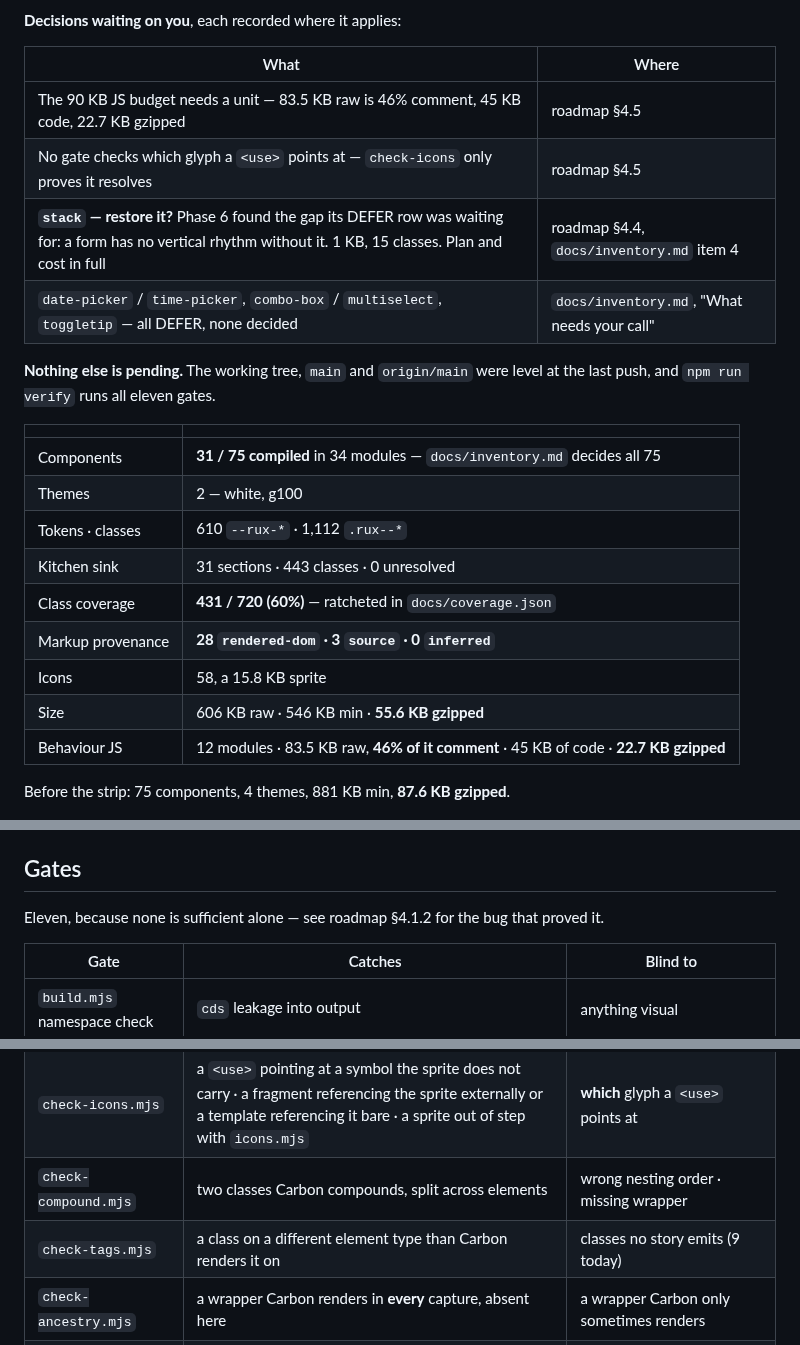
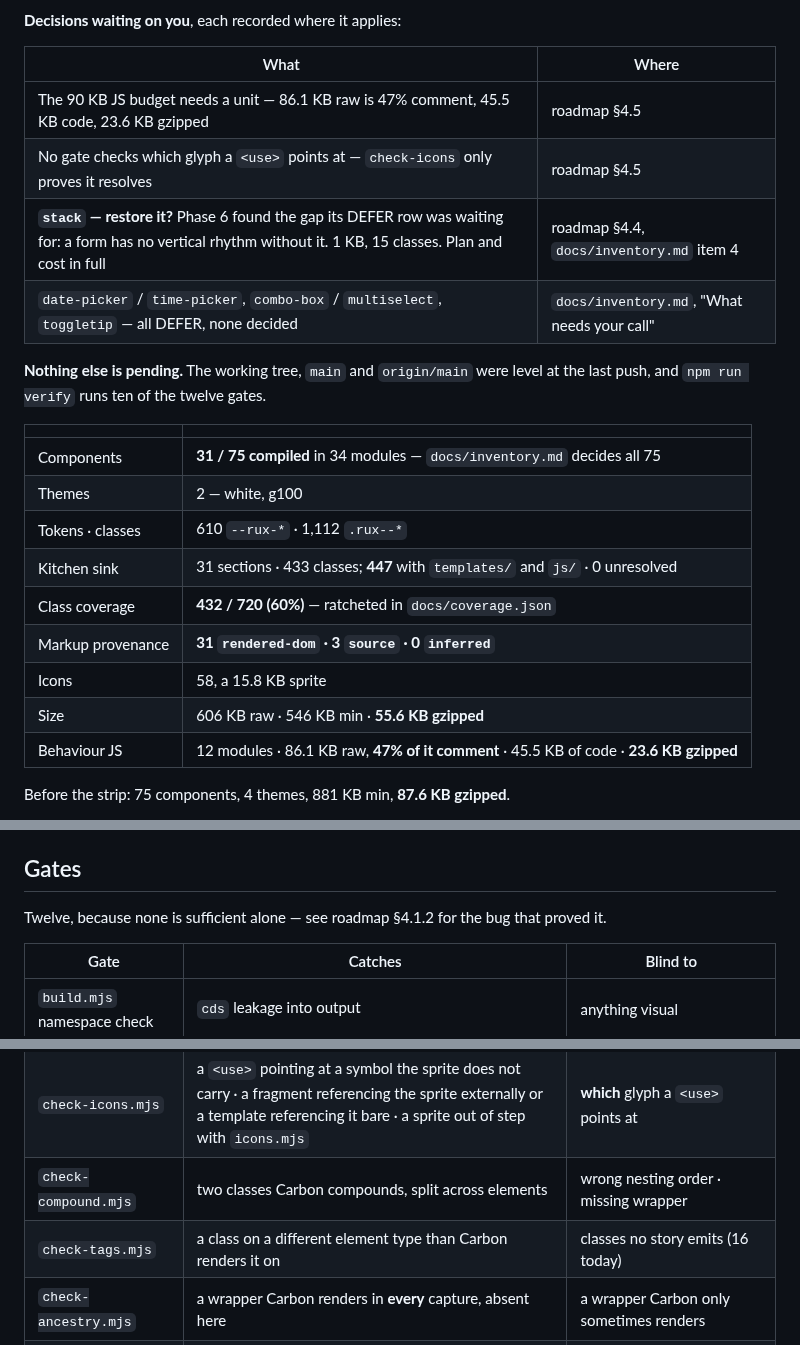
Before and after one commit to rux-sm/rux-ds, a Markdown page: README.md, 3 parts joined by grey strips. GitHub-like rendering.

Commit message:
docs(readme): Re-measure the figures
Eighteen commits landed since the last figures pass and every measured
number moved. Each one below comes from re-running the gate or tool
that reports it, not from editing the old number.

Coverage 431 -> 432. Provenance 28 rendered-dom -> 31, the three
templates now carrying labels of their own. Behaviour JS 83.5 -> 86.1
KB raw, 46% -> 47% comment, 22.7 -> 23.6 KB gzipped. The method is
`cat js/*.js | wc -c` and the same piped to `gzip -9`, confirmed by
reproducing the old figures against the tree they were taken from.

That leaves under 4 KB of the 90 KB budget, with `stack` and three
templates still to come. The decisions row carries the new figure.

The gate count was wrong three ways at once: a header saying eleven
above a twelve-row table, "all eleven gates" for a verify that runs
ten, and "the first nine" when check-provenance runs as well.
check-icons landed in this batch and none of the three counted it.
CLAUDE.md said ten and was already right.

The kitchen sink's class figure named a scope that no longer exists,
since check-classes reads templates/ too. Both numbers now appear.

check-tags' KNOWN is NOT changed. It reads seven and holds seven; the
gate prints five because two entries sit in fragments the shipped
sink leaves out. Ancestry declines did move, 15 -> 23.

Not verified: check-a11y's "0 findings, 5 notes" and check-rendered's
row are browser-only and were not run.

```diff
--- a/README.md
+++ b/README.md
@@ -67,25 +67,25 @@ was verified against.
 
 | What | Where |
 |---|---|
-| The 90 KB JS budget needs a unit — 83.5 KB raw is 46% comment, 45 KB code, 22.7 KB gzipped | roadmap §4.5 |
+| The 90 KB JS budget needs a unit — 86.1 KB raw is 47% comment, 45.5 KB code, 23.6 KB gzipped | roadmap §4.5 |
 | No gate checks which glyph a `<use>` points at — `check-icons` only proves it resolves | roadmap §4.5 |
 | **`stack` — restore it?** Phase 6 found the gap its DEFER row was waiting for: a form has no vertical rhythm without it. 1 KB, 15 classes. Plan and cost in full | roadmap §4.4, `docs/inventory.md` item 4 |
 | `date-picker` / `time-picker`, `combo-box` / `multiselect`, `toggletip` — all DEFER, none decided | `docs/inventory.md`, "What needs your call" |
 
 **Nothing else is pending.** The working tree, `main` and `origin/main` were level at the
-last push, and `npm run verify` runs all eleven gates.
+last push, and `npm run verify` runs ten of the twelve gates.
 
 | | |
 |---|---|
 | Components | **31 / 75 compiled** in 34 modules — `docs/inventory.md` decides all 75 |
 | Themes | 2 — white, g100 |
 | Tokens · classes | 610 `--rux-*` · 1,112 `.rux--*` |
-| Kitchen sink | 31 sections · 443 classes · 0 unresolved |
-| Class coverage | **431 / 720 (60%)** — ratcheted in `docs/coverage.json` |
-| Markup provenance | **28 `rendered-dom` · 3 `source` · 0 `inferred`** |
+| Kitchen sink | 31 sections · 433 classes; **447** with `templates/` and `js/` · 0 unresolved |
+| Class coverage | **432 / 720 (60%)** — ratcheted in `docs/coverage.json` |
+| Markup provenance | **31 `rendered-dom` · 3 `source` · 0 `inferred`** |
 | Icons | 58, a 15.8 KB sprite |
 | Size | 606 KB raw · 546 KB min · **55.6 KB gzipped** |
-| Behaviour JS | 12 modules · 83.5 KB raw, **46% of it comment** · 45 KB of code · **22.7 KB gzipped** |
+| Behaviour JS | 12 modules · 86.1 KB raw, **47% of it comment** · 45.5 KB of code · **23.6 KB gzipped** |
 
 Before the strip: 75 components, 4 themes, 881 KB min, **87.6 KB gzipped**.
 
@@ -148,7 +148,7 @@ One documented exception, enforced on every build: `tools/build.mjs` renames
 
 ## Gates
 
-Eleven, because none is sufficient alone — see roadmap §4.1.2 for the bug that proved it.
+Twelve, because none is sufficient alone — see roadmap §4.1.2 for the bug that proved it.
 
 | Gate | Catches | Blind to |
 |---|---|---|
@@ -157,7 +157,7 @@ Eleven, because none is sufficient alone — see roadmap §4.1.2 for the bug tha
 | `check-tokens.mjs` | a `var(--rux-*)` that resolves to nothing | a token whose *value* moved (roadmap §4.8) |
 | `check-icons.mjs` | a `<use>` pointing at a symbol the sprite does not carry · a fragment referencing the sprite externally or a template referencing it bare · a sprite out of step with `icons.mjs` | **which** glyph a `<use>` points at |
 | `check-compound.mjs` | two classes Carbon compounds, split across elements | wrong nesting order · missing wrapper |
-| `check-tags.mjs` | a class on a different element type than Carbon renders it on | classes no story emits (9 today) |
+| `check-tags.mjs` | a class on a different element type than Carbon renders it on | classes no story emits (16 today) |
 | `check-ancestry.mjs` | a wrapper Carbon renders in **every** capture, absent here | a wrapper Carbon only sometimes renders |
 | `check-coverage.mjs` | a component exercising fewer classes than `docs/coverage.json` records | standing still — it ratchets, it does not set a floor |
 | `check-co-classes.mjs` | a modifier used without the base class that styles it | a base class Carbon never pairs |
```
Also changed, not shown: other parts of README.md (+3 -3 lines).
